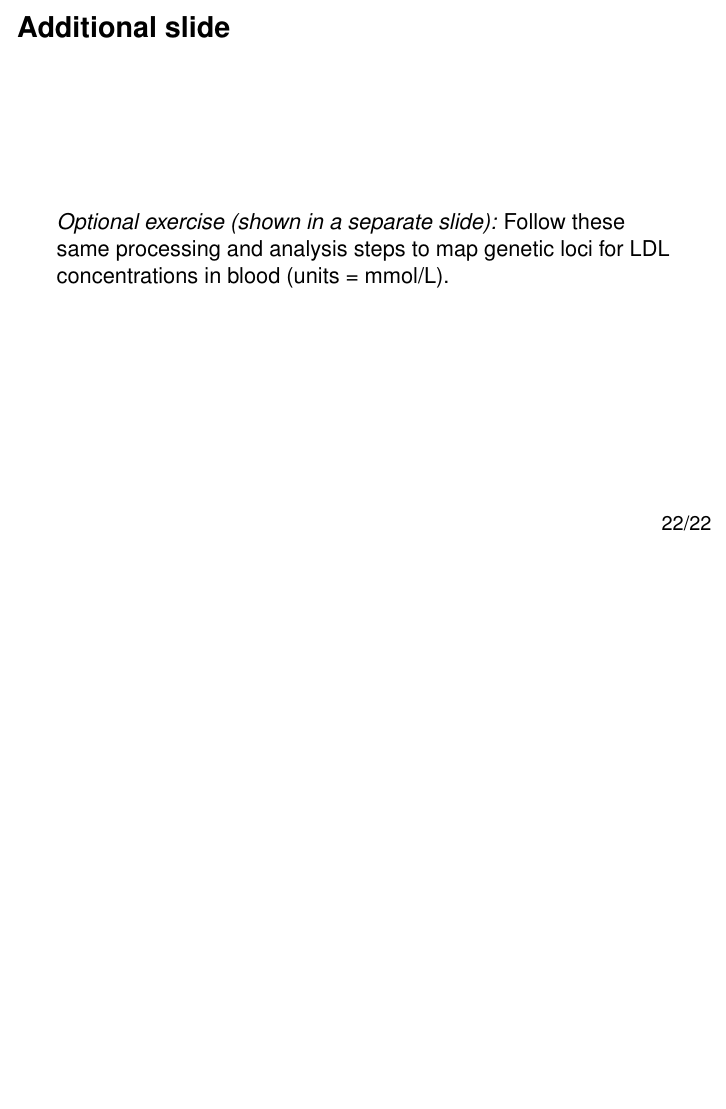
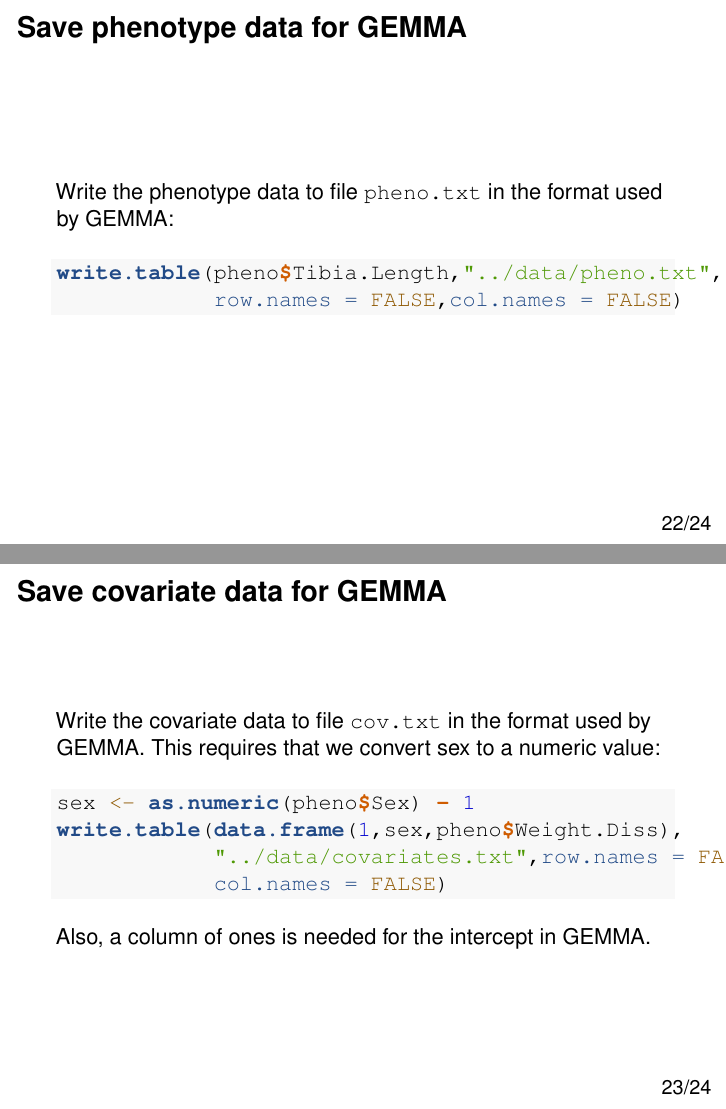
Before and after one commit to rcc-uchicago/genetic-data-analysis-2, an R Markdown document (code/slides.Rmd): page 22 of 22 before the commit and pages 22 and 23 of 24 after it, the two joined at a grey line. Rendered offline with R 4.5, knitr and Pandoc, then LaTeX, with nearby package versions.

Commit message:
Added steps to save covariate data to file.

````diff
--- a/code/slides.Rmd
+++ b/code/slides.Rmd
@@ -337,6 +337,32 @@ p3 <- draw.boxplot(pheno$Sex,
 print(p3)
 ```
 
+Save phenotype data for GEMMA
+=============================
+
+Write the phenotype data to file `pheno.txt` in the format used by
+GEMMA:
+
+```{r write-phenotype-data}
+write.table(pheno$Tibia.Length,"../data/pheno.txt",
+            row.names = FALSE,col.names = FALSE)
+```
+
+Save covariate data for GEMMA
+=============================
+
+Write the covariate data to file `cov.txt` in the format used by
+GEMMA. This requires that we convert sex to a numeric value:
+
+```{r write-covariate-data}
+sex <- as.numeric(pheno$Sex) - 1
+write.table(data.frame(1,sex,pheno$Weight.Diss),
+            "../data/covariates.txt",row.names = FALSE,
+			col.names = FALSE)
+```
+
+Also, a column of ones is needed for the intercept in GEMMA.
+
 Additional slide
 ================
 
````
Also changed, not shown: 1 other file.
